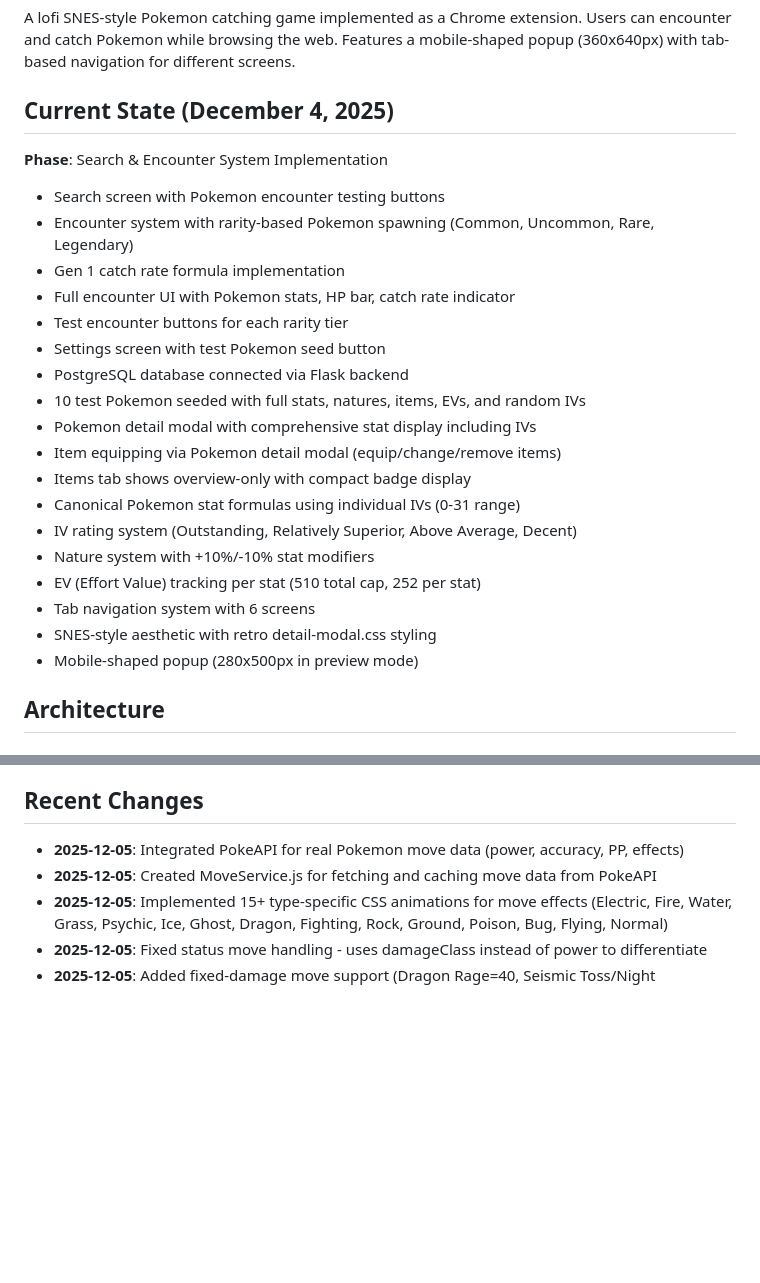
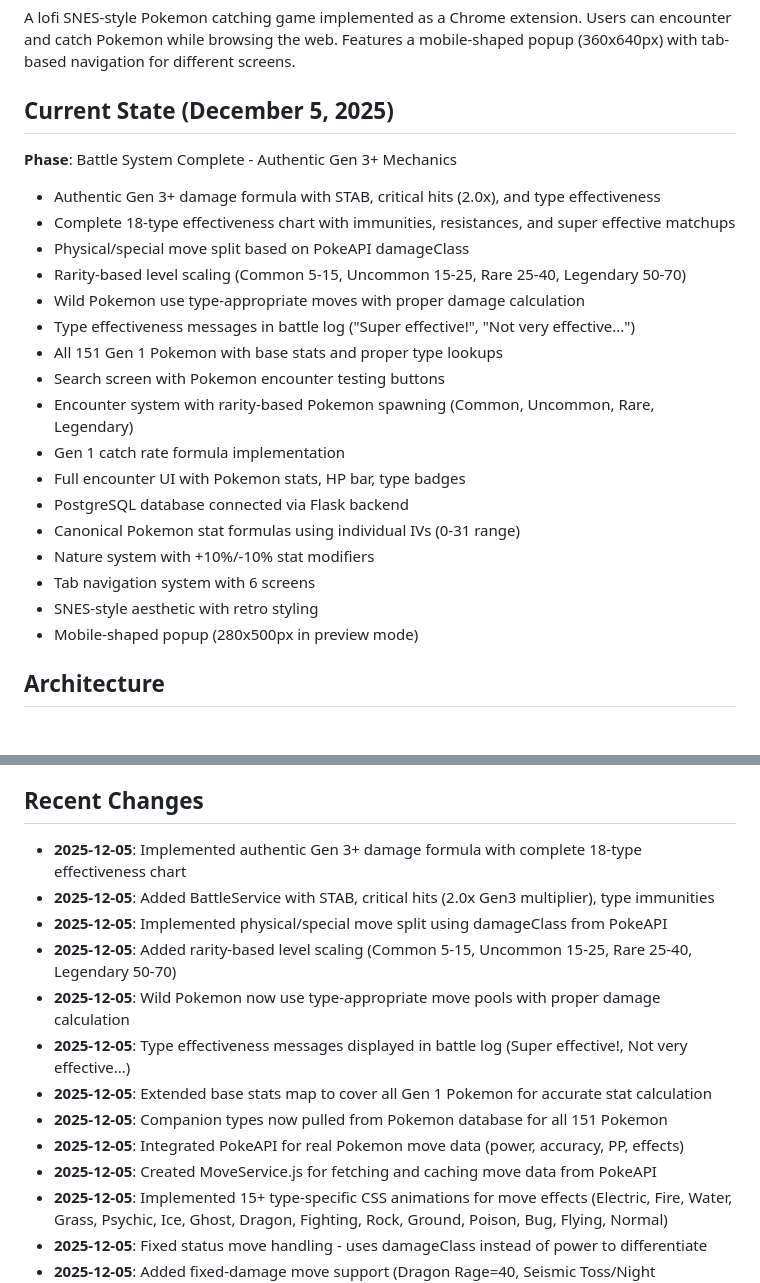
Before and after one commit to Aidukevicius/Pokemon-game-new-best, a Markdown page: replit.md, 2 parts joined by grey strips. Drawn GitHub-style; blank space fills up the shorter version.

Commit message:
Complete battle system with authentic Gen 3+ mechanics and rarity scaling
Update replit.md to reflect completion of the battle system, including the Gen 3+ damage formula, type effectiveness chart, STAB, critical hits, physical/special split, and rarity-based level scaling.

Replit-Commit-Author: Agent
Replit-Commit-Session-Id: 1e2054ad-f79a-4667-b9f4-e1716407d3a7
Replit-Commit-Checkpoint-Type: full_checkpoint
Replit-Commit-Event-Id: 390dd476-0ad2-4d67-ab4a-bc2c9e50a4a4
Replit-Commit-Screenshot-Url: https://storage.googleapis.com/screenshot-production-us-central1/5ea74bbb-6f89-47ec-a023-a10732478100/1e2054ad-f79a-4667-b9f4-e1716407d3a7/il49sQB
Replit-Helium-Checkpoint-Created: true

```diff
--- a/replit.md
+++ b/replit.md
@@ -3,25 +3,24 @@
 ## Project Overview
 A lofi SNES-style Pokemon catching game implemented as a Chrome extension. Users can encounter and catch Pokemon while browsing the web. Features a mobile-shaped popup (360x640px) with tab-based navigation for different screens.
 
-## Current State (December 4, 2025)
-**Phase**: Search & Encounter System Implementation
+## Current State (December 5, 2025)
+**Phase**: Battle System Complete - Authentic Gen 3+ Mechanics
+- Authentic Gen 3+ damage formula with STAB, critical hits (2.0x), and type effectiveness
+- Complete 18-type effectiveness chart with immunities, resistances, and super effective matchups
+- Physical/special move split based on PokeAPI damageClass
+- Rarity-based level scaling (Common 5-15, Uncommon 15-25, Rare 25-40, Legendary 50-70)
+- Wild Pokemon use type-appropriate moves with proper damage calculation
+- Type effectiveness messages in battle log ("Super effective!", "Not very effective...")
+- All 151 Gen 1 Pokemon with base stats and proper type lookups
 - Search screen with Pokemon encounter testing buttons
 - Encounter system with rarity-based Pokemon spawning (Common, Uncommon, Rare, Legendary)
 - Gen 1 catch rate formula implementation
-- Full encounter UI with Pokemon stats, HP bar, catch rate indicator
-- Test encounter buttons for each rarity tier
-- Settings screen with test Pokemon seed button
+- Full encounter UI with Pokemon stats, HP bar, type badges
 - PostgreSQL database connected via Flask backend
-- 10 test Pokemon seeded with full stats, natures, items, EVs, and random IVs
-- Pokemon detail modal with comprehensive stat display including IVs
-- Item equipping via Pokemon detail modal (equip/change/remove items)
-- Items tab shows overview-only with compact badge display
 - Canonical Pokemon stat formulas using individual IVs (0-31 range)
-- IV rating system (Outstanding, Relatively Superior, Above Average, Decent)
 - Nature system with +10%/-10% stat modifiers
-- EV (Effort Value) tracking per stat (510 total cap, 252 per stat)
 - Tab navigation system with 6 screens
-- SNES-style aesthetic with retro detail-modal.css styling
+- SNES-style aesthetic with retro styling
 - Mobile-shaped popup (280x500px in preview mode)
 
 ## Architecture
@@ -109,6 +108,14 @@ The preview server runs on port 5000 displaying `preview.html`, which embeds pop
 3. Load unpacked extension from this directory
 
 ## Recent Changes
+- **2025-12-05**: Implemented authentic Gen 3+ damage formula with complete 18-type effectiveness chart
+- **2025-12-05**: Added BattleService with STAB, critical hits (2.0x Gen3 multiplier), type immunities
+- **2025-12-05**: Implemented physical/special move split using damageClass from PokeAPI
+- **2025-12-05**: Added rarity-based level scaling (Common 5-15, Uncommon 15-25, Rare 25-40, Legendary 50-70)
+- **2025-12-05**: Wild Pokemon now use type-appropriate move pools with proper damage calculation
+- **2025-12-05**: Type effectiveness messages displayed in battle log (Super effective!, Not very effective...)
+- **2025-12-05**: Extended base stats map to cover all Gen 1 Pokemon for accurate stat calculation
+- **2025-12-05**: Companion types now pulled from Pokemon database for all 151 Pokemon
 - **2025-12-05**: Integrated PokeAPI for real Pokemon move data (power, accuracy, PP, effects)
 - **2025-12-05**: Created MoveService.js for fetching and caching move data from PokeAPI
 - **2025-12-05**: Implemented 15+ type-specific CSS animations for move effects (Electric, Fire, Water, Grass, Psychic, Ice, Ghost, Dragon, Fighting, Rock, Ground, Poison, Bug, Flying, Normal)
```
